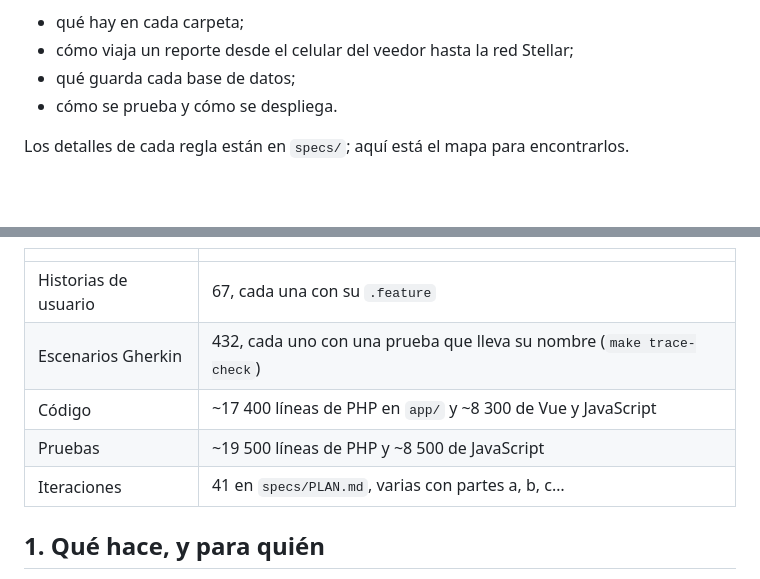
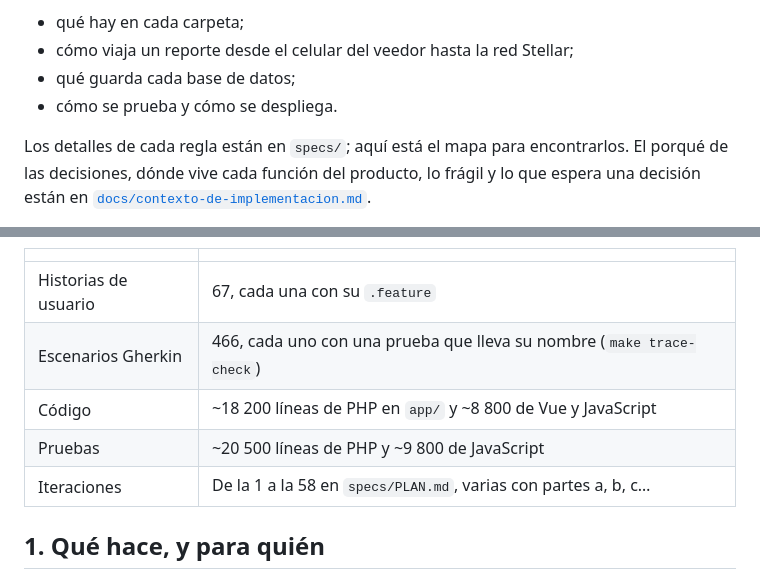
Before and after one commit to cristhianbarros/govtrace-app, a Markdown page: docs/arquitectura.md, 2 parts joined by grey strips. Drawn GitHub-style; blank space fills up the shorter version.

```diff
--- a/docs/arquitectura.md
+++ b/docs/arquitectura.md
@@ -7,5 +7,5 @@ Esta guía recorre el proyecto entero. Sirve para quien llega por primera vez, s
 - qué guarda cada base de datos;
 - cómo se prueba y cómo se despliega.
 
-Los detalles de cada regla están en `specs/`; aquí está el mapa para encontrarlos.
+Los detalles de cada regla están en `specs/`; aquí está el mapa para encontrarlos. El porqué de las decisiones, dónde vive cada función del producto, lo frágil y lo que espera una decisión están en [`docs/contexto-de-implementacion.md`](contexto-de-implementacion.md).
 
@@ -14,10 +14,10 @@ Los detalles de cada regla están en `specs/`; aquí está el mapa para encontra
 | | |
 |---|---|
 | Historias de usuario | 67, cada una con su `.feature` |
-| Escenarios Gherkin | 432, cada uno con una prueba que lleva su nombre (`make trace-check`) |
-| Código | ~17 400 líneas de PHP en `app/` y ~8 300 de Vue y JavaScript |
-| Pruebas | ~19 500 líneas de PHP y ~8 500 de JavaScript |
-| Iteraciones | 41 en `specs/PLAN.md`, varias con partes a, b, c… |
+| Escenarios Gherkin | 466, cada uno con una prueba que lleva su nombre (`make trace-check`) |
+| Código | ~18 200 líneas de PHP en `app/` y ~8 800 de Vue y JavaScript |
+| Pruebas | ~20 500 líneas de PHP y ~9 800 de JavaScript |
+| Iteraciones | De la 1 a la 58 en `specs/PLAN.md`, varias con partes a, b, c… |
 
 ## 1. Qué hace, y para quién
 
```
Also changed, not shown: other parts of docs/arquitectura.md (+1 -1 lines), docs/contexto-de-implementacion.md (added, +230 -0 lines).
